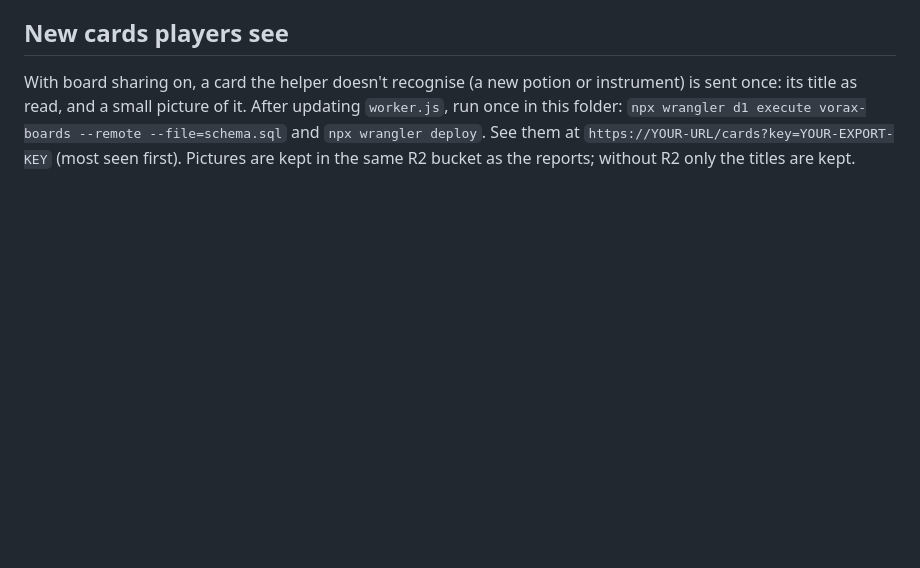
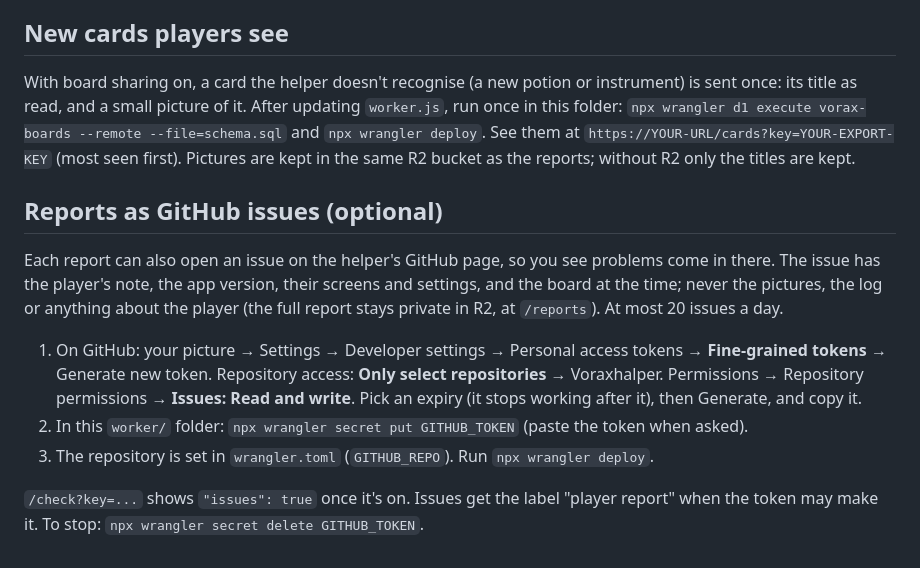
Before and after one commit to Timer-Lol/Voraxhalper, a Markdown page: worker/SETUP.md, the part around the change. Drawn GitHub-style; blank space fills up the shorter version.

```diff
--- a/worker/SETUP.md
+++ b/worker/SETUP.md
@@ -53,3 +53,17 @@ read, and a small picture of it. After updating `worker.js`, run once in this fo
 `npx wrangler d1 execute vorax-boards --remote --file=schema.sql` and `npx wrangler deploy`.
 See them at `https://YOUR-URL/cards?key=YOUR-EXPORT-KEY` (most seen first). Pictures are kept in the same R2 bucket
 as the reports; without R2 only the titles are kept.
+
+## Reports as GitHub issues (optional)
+Each report can also open an issue on the helper's GitHub page, so you see problems come in there. The issue has the
+player's note, the app version, their screens and settings, and the board at the time; never the pictures, the log
+or anything about the player (the full report stays private in R2, at `/reports`). At most 20 issues a day.
+
+1. On GitHub: your picture → Settings → Developer settings → Personal access tokens → **Fine-grained tokens** →
+   Generate new token. Repository access: **Only select repositories** → Voraxhalper. Permissions → Repository
+   permissions → **Issues: Read and write**. Pick an expiry (it stops working after it), then Generate, and copy it.
+2. In this `worker/` folder: `npx wrangler secret put GITHUB_TOKEN` (paste the token when asked).
+3. The repository is set in `wrangler.toml` (`GITHUB_REPO`). Run `npx wrangler deploy`.
+
+`/check?key=...` shows `"issues": true` once it's on. Issues get the label "player report" when the token may make it.
+To stop: `npx wrangler secret delete GITHUB_TOKEN`.
```
Also changed, not shown: README.md (+37 -2 lines), docs/overlay-card.png (added), 9 other files.
